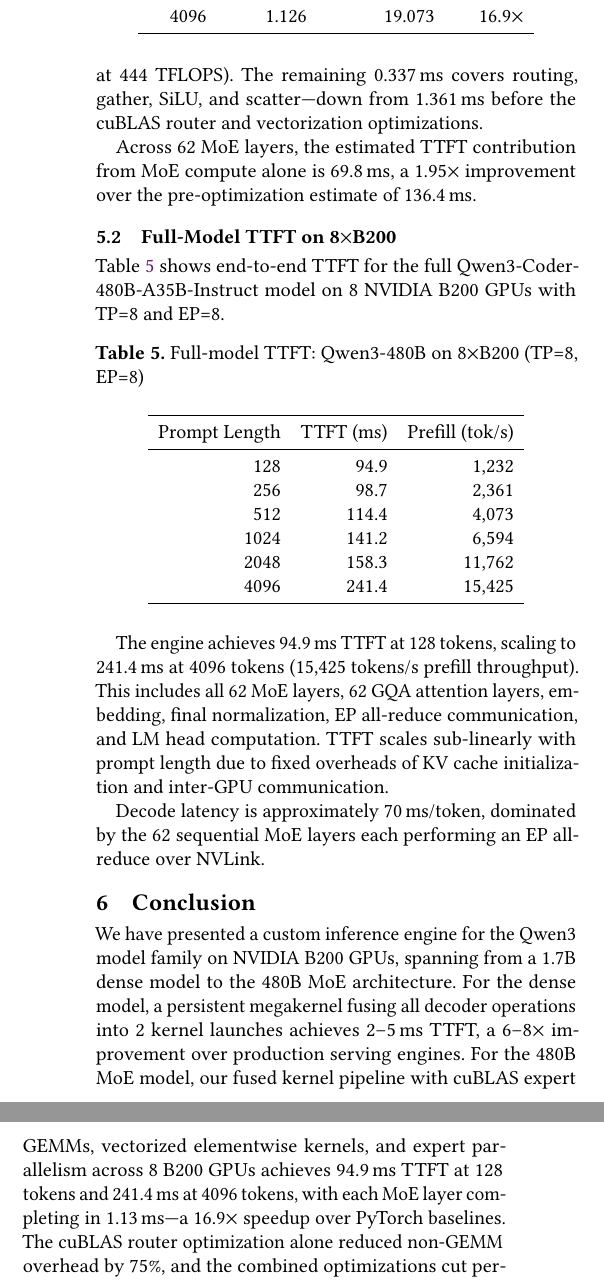
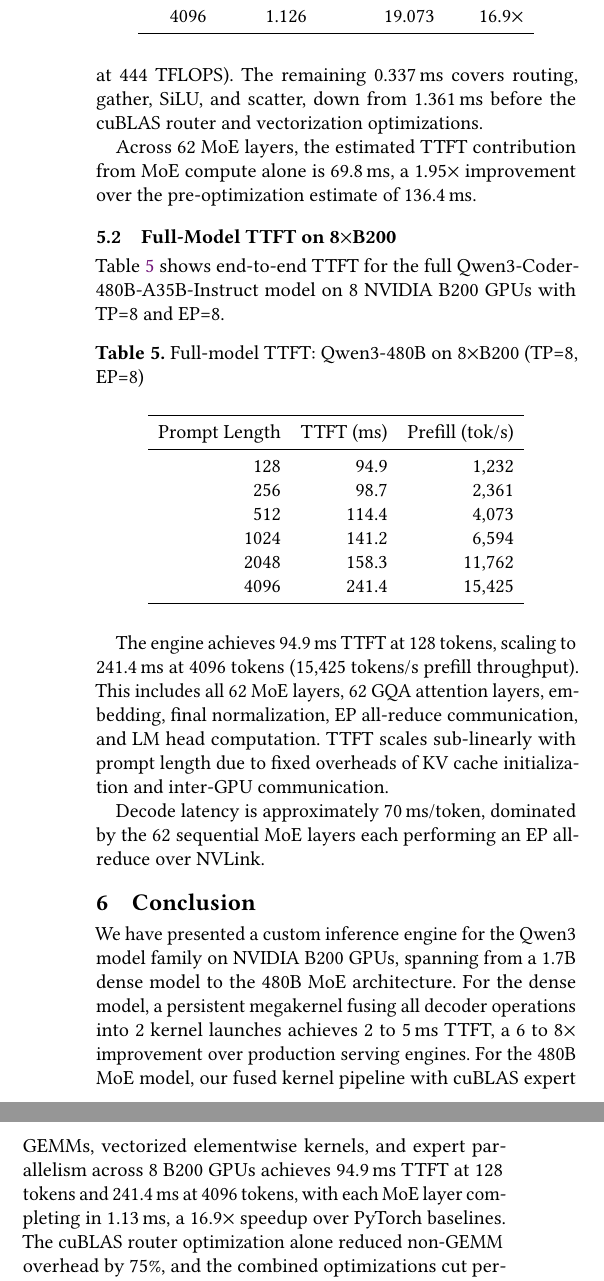
Before and after one commit to AndreSlavescu/CS450-Project, a LaTeX paper (report/sample-sigplan.tex): two parts of the columns of page 5 of 5, joined at a grey line, cut so that both start at the same text. Compiled offline with pdfLaTeX.

Commit message:
paper with kernel sections done.

```diff
--- a/report/sample-sigplan.tex
+++ b/report/sample-sigplan.tex
@@ -272,7 +272,7 @@
 \end{tabular}
 \end{table}
 
-At $T{=}4096$, the full MoE layer (router + gather + gate-up GEMM + SiLU + down GEMM + scatter) completes in 1.126\,ms, of which the two cuBLAS expert GEMMs account for 0.789\,ms (gate-up: 0.500\,ms at 513 TFLOPS, down: 0.289\,ms at 444 TFLOPS). The remaining 0.337\,ms covers routing, gather, SiLU, and scatter---down from 1.361\,ms before the cuBLAS router and vectorization optimizations.
+At $T{=}4096$, the full MoE layer (router + gather + gate-up GEMM + SiLU + down GEMM + scatter) completes in 1.126\,ms, of which the two cuBLAS expert GEMMs account for 0.789\,ms (gate-up: 0.500\,ms at 513 TFLOPS, down: 0.289\,ms at 444 TFLOPS). The remaining 0.337\,ms covers routing, gather, SiLU, and scatter, down from 1.361\,ms before the cuBLAS router and vectorization optimizations.
 
 Across 62 MoE layers, the estimated TTFT contribution from MoE compute alone is 69.8\,ms, a 1.95$\times$ improvement over the pre-optimization estimate of 136.4\,ms.
 
@@ -303,6 +303,6 @@
 
 \section{Conclusion}
 
-We have presented a custom inference engine for the Qwen3 model family on NVIDIA B200 GPUs, spanning from a 1.7B dense model to the 480B MoE architecture. For the dense model, a persistent megakernel fusing all decoder operations into 2 kernel launches achieves 2--5\,ms TTFT, a 6--8$\times$ improvement over production serving engines. For the 480B MoE model, our fused kernel pipeline with cuBLAS expert GEMMs, vectorized elementwise kernels, and expert parallelism across 8 B200 GPUs achieves 94.9\,ms TTFT at 128 tokens and 241.4\,ms at 4096 tokens, with each MoE layer completing in 1.13\,ms---a 16.9$\times$ speedup over PyTorch baselines. The cuBLAS router optimization alone reduced non-GEMM overhead by 75\%, and the combined optimizations cut per-layer MoE latency by 49\%. The B200-specific optimizations including tensor memory management, 2-CTA cluster TMA, and CUTLASS SM100 FMHA demonstrate that significant performance gains are available to kernels designed for the Blackwell architecture rather than ported from Hopper.
+We have presented a custom inference engine for the Qwen3 model family on NVIDIA B200 GPUs, spanning from a 1.7B dense model to the 480B MoE architecture. For the dense model, a persistent megakernel fusing all decoder operations into 2 kernel launches achieves 2 to 5\,ms TTFT, a 6 to 8$\times$ improvement over production serving engines. For the 480B MoE model, our fused kernel pipeline with cuBLAS expert GEMMs, vectorized elementwise kernels, and expert parallelism across 8 B200 GPUs achieves 94.9\,ms TTFT at 128 tokens and 241.4\,ms at 4096 tokens, with each MoE layer completing in 1.13\,ms, a 16.9$\times$ speedup over PyTorch baselines. The cuBLAS router optimization alone reduced non-GEMM overhead by 75\%, and the combined optimizations cut per-layer MoE latency by 49\%. The B200-specific optimizations including tensor memory management, 2-CTA cluster TMA, and CUTLASS SM100 FMHA demonstrate that significant performance gains are available to kernels designed for the Blackwell architecture rather than ported from Hopper.
 
 \end{document}
```
Also changed, not shown: report/sample-sigplan.pdf, report/sample-sigplan.tex (2 more changed lines).
